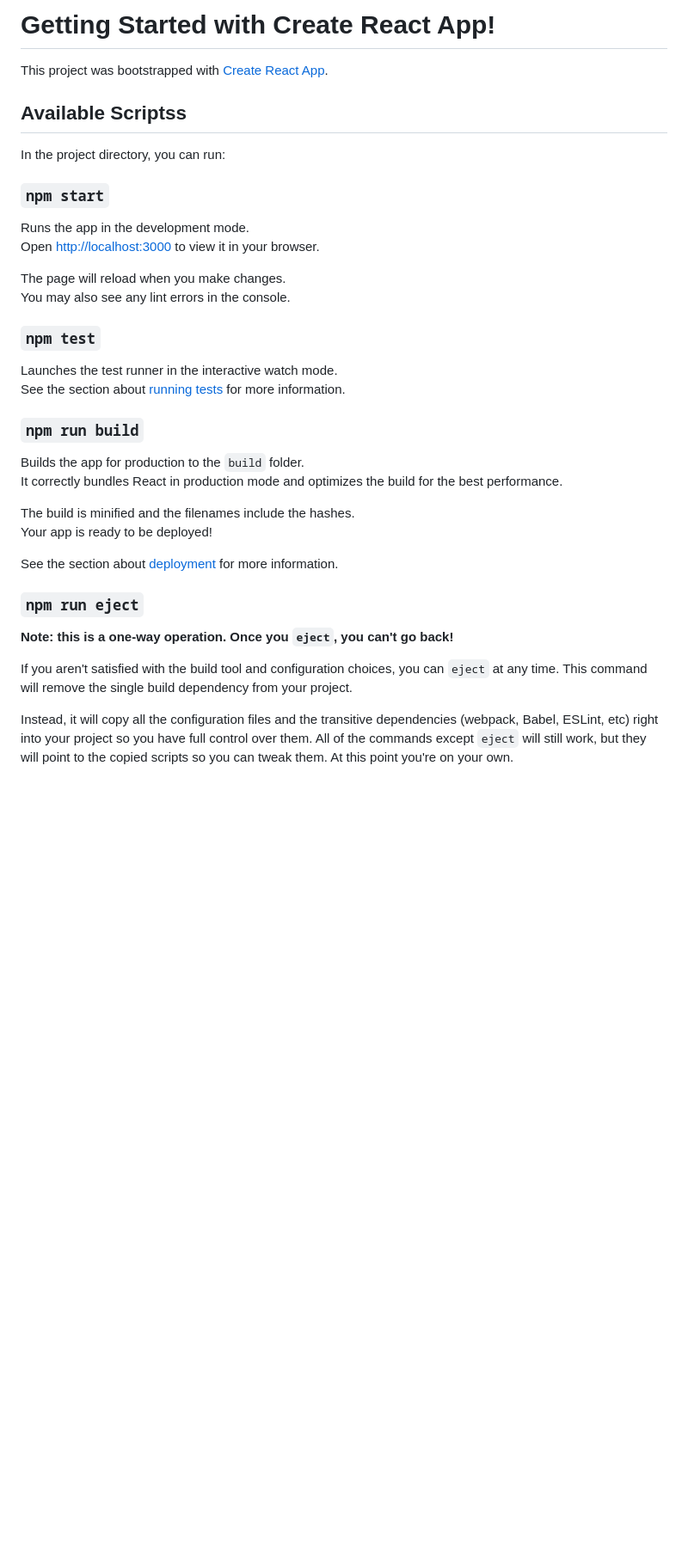
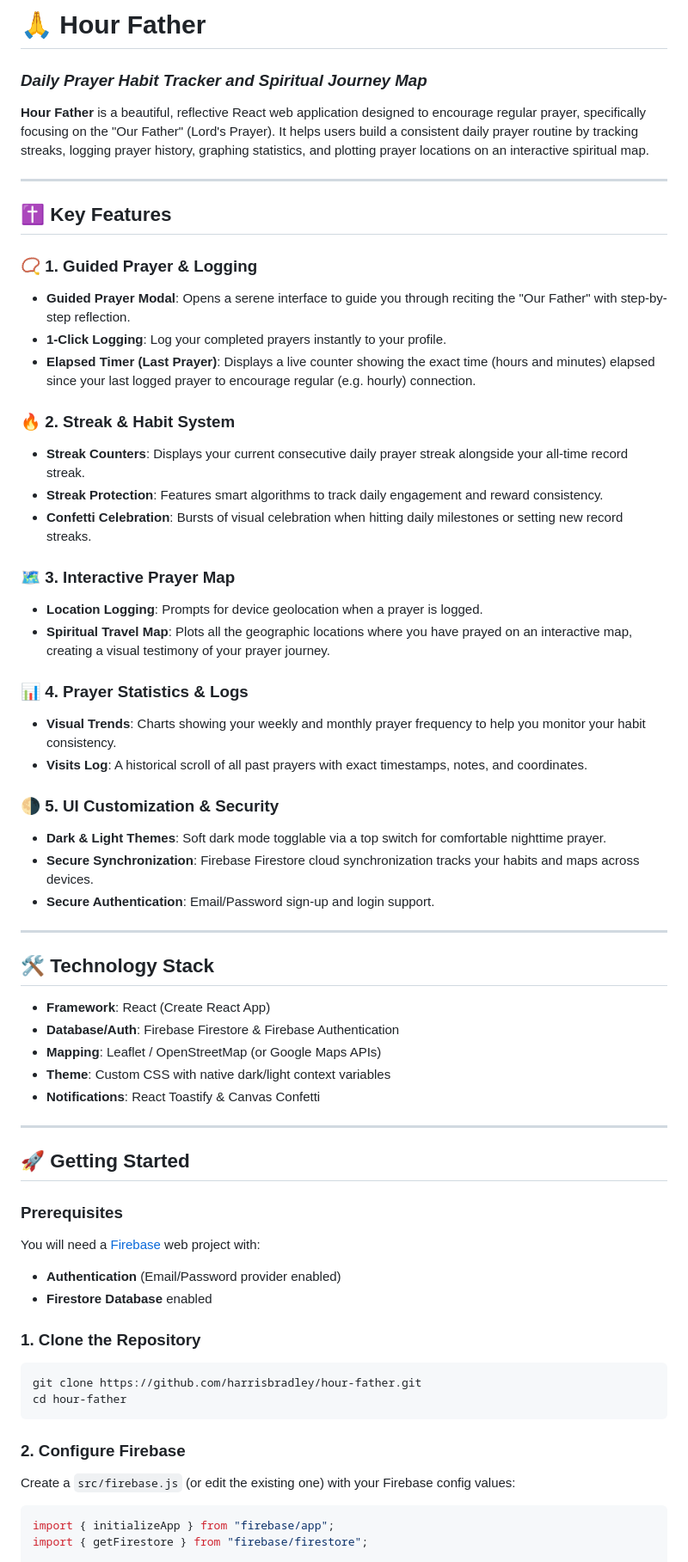
Before and after one commit to harrisbradley/hour-father, a Markdown page: README.md, the part around one of its changes. Shown at 86% size. Rendered like a GitHub page; blank space fills up the shorter version.

Commit message:
docs: rewrite README with app features, tech stack, and structure

````diff
--- a/README.md
+++ b/README.md
@@ -1,39 +1,63 @@
-# Getting Started with Create React App!
+# 🙏 Hour Father
 
-This project was bootstrapped with [Create React App](https://github.com/facebook/create-react-app).
+### *Daily Prayer Habit Tracker and Spiritual Journey Map*
 
-## Available Scriptss
+**Hour Father** is a beautiful, reflective React web application designed to encourage regular prayer, specifically focusing on the "Our Father" (Lord's Prayer). It helps users build a consistent daily prayer routine by tracking streaks, logging prayer history, graphing statistics, and plotting prayer locations on an interactive spiritual map.
 
-In the project directory, you can run:
+---
 
-### `npm start`
+## ✝️ Key Features
 
-Runs the app in the development mode.\
-Open [http://localhost:3000](http://localhost:3000) to view it in your browser.
+### 📿 1. Guided Prayer & Logging
+- **Guided Prayer Modal**: Opens a serene interface to guide you through reciting the "Our Father" with step-by-step reflection.
+- **1-Click Logging**: Log your completed prayers instantly to your profile.
+- **Elapsed Timer (Last Prayer)**: Displays a live counter showing the exact time (hours and minutes) elapsed since your last logged prayer to encourage regular (e.g. hourly) connection.
 
-The page will reload when you make changes.\
-You may also see any lint errors in the console.
+### 🔥 2. Streak & Habit System
+- **Streak Counters**: Displays your current consecutive daily prayer streak alongside your all-time record streak.
+- **Streak Protection**: Features smart algorithms to track daily engagement and reward consistency.
+- **Confetti Celebration**: Bursts of visual celebration when hitting daily milestones or setting new record streaks.
 
-### `npm test`
+### 🗺️ 3. Interactive Prayer Map
+- **Location Logging**: Prompts for device geolocation when a prayer is logged.
+- **Spiritual Travel Map**: Plots all the geographic locations where you have prayed on an interactive map, creating a visual testimony of your prayer journey.
 
-Launches the test runner in the interactive watch mode.\
-See the section about [running tests](https://facebook.github.io/create-react-app/docs/running-tests) for more information.
+### 📊 4. Prayer Statistics & Logs
+- **Visual Trends**: Charts showing your weekly and monthly prayer frequency to help you monitor your habit consistency.
+- **Visits Log**: A historical scroll of all past prayers with exact timestamps, notes, and coordinates.
 
-### `npm run build`
+### 🌗 5. UI Customization & Security
+- **Dark & Light Themes**: Soft dark mode togglable via a top switch for comfortable nighttime prayer.
+- **Secure Synchronization**: Firebase Firestore cloud synchronization tracks your habits and maps across devices.
+- **Secure Authentication**: Email/Password sign-up and login support.
 
-Builds the app for production to the `build` folder.\
-It correctly bundles React in production mode and optimizes the build for the best performance.
+---
 
-The build is minified and the filenames include the hashes.\
-Your app is ready to be deployed!
+## 🛠️ Technology Stack
+- **Framework**: React (Create React App)
+- **Database/Auth**: Firebase Firestore & Firebase Authentication
+- **Mapping**: Leaflet / OpenStreetMap (or Google Maps APIs)
+- **Theme**: Custom CSS with native dark/light context variables
+- **Notifications**: React Toastify & Canvas Confetti
 
-See the section about [deployment](https://facebook.github.io/create-react-app/docs/deployment) for more information.
+---
 
-### `npm run eject`
+## 🚀 Getting Started
 
-**Note: this is a one-way operation. Once you `eject`, you can't go back!**
+### Prerequisites
+You will need a [Firebase](https://firebase.google.com/) web project with:
+- **Authentication** (Email/Password provider enabled)
+- **Firestore Database** enabled
 
-If you aren't satisfied with the build tool and configuration choices, you can `eject` at any time. This command will remove the single build dependency from your project.
+### 1. Clone the Repository
+```bash
+git clone https://github.com/harrisbradley/hour-father.git
+cd hour-father
+```
 
-Instead, it will copy all the configuration files and the transitive dependencies (webpack, Babel, ESLint, etc) right into your project so you have full control over them. All of the commands except `eject` will still work, but they will point to the copied scripts so you can tweak them. At this point you're on your own.
+### 2. Configure Firebase
+Create a `src/firebase.js` (or edit the existing one) with your Firebase config values:
+```javascript
+import { initializeApp } from "firebase/app";
+import { getFirestore } from "firebase/firestore";
 
````
Also changed, not shown: other parts of README.md (+23 -26 lines).
